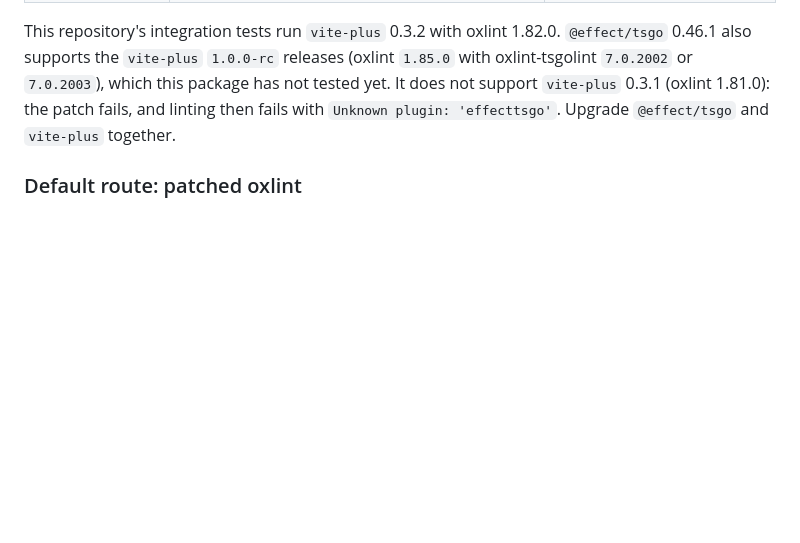
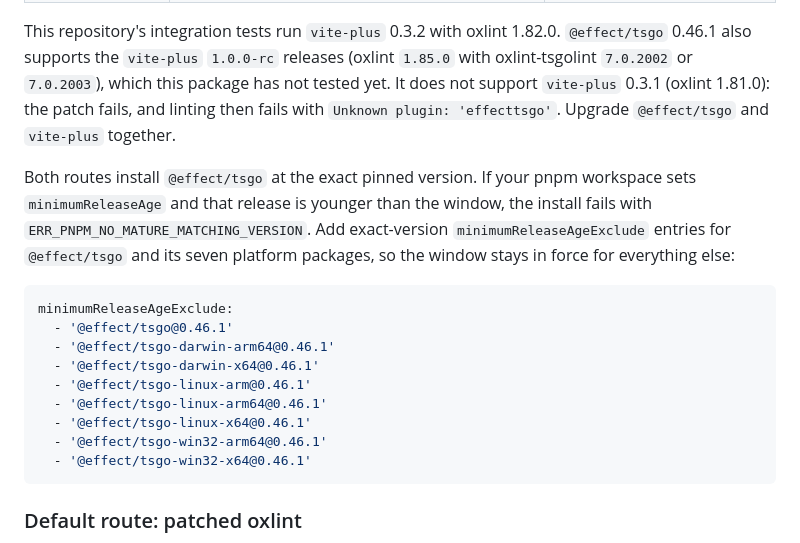
Before and after one commit to mplibunao/backpressure, a Markdown page: packages/oxlint-standards/README.md, the part around the change. Rendered like a GitHub page; blank space fills up the shorter version.

Commit message:
docs(oxlint-standards): document the release-age exclusion for a new tsgo pin

````diff
--- a/packages/oxlint-standards/README.md
+++ b/packages/oxlint-standards/README.md
@@ -110,6 +110,20 @@ Pick one route. Using both reports every Effect diagnostic twice.
 | `effect` | a v4 release that `@effect/tsgo` accepts; tested with `4.0.0-rc.115` | same |
 
 This repository's integration tests run `vite-plus` 0.3.2 with oxlint 1.82.0. `@effect/tsgo` 0.46.1 also supports the `vite-plus` `1.0.0-rc` releases (oxlint `1.85.0` with oxlint-tsgolint `7.0.2002` or `7.0.2003`), which this package has not tested yet. It does not support `vite-plus` 0.3.1 (oxlint 1.81.0): the patch fails, and linting then fails with `Unknown plugin: 'effecttsgo'`. Upgrade `@effect/tsgo` and `vite-plus` together.
+
+Both routes install `@effect/tsgo` at the exact pinned version. If your pnpm workspace sets `minimumReleaseAge` and that release is younger than the window, the install fails with `ERR_PNPM_NO_MATURE_MATCHING_VERSION`. Add exact-version `minimumReleaseAgeExclude` entries for `@effect/tsgo` and its seven platform packages, so the window stays in force for everything else:
+
+```yaml
+minimumReleaseAgeExclude:
+  - '@effect/tsgo@0.46.1'
+  - '@effect/tsgo-darwin-arm64@0.46.1'
+  - '@effect/tsgo-darwin-x64@0.46.1'
+  - '@effect/tsgo-linux-arm@0.46.1'
+  - '@effect/tsgo-linux-arm64@0.46.1'
+  - '@effect/tsgo-linux-x64@0.46.1'
+  - '@effect/tsgo-win32-arm64@0.46.1'
+  - '@effect/tsgo-win32-x64@0.46.1'
+```
 
 ### Default route: patched oxlint
 
````
